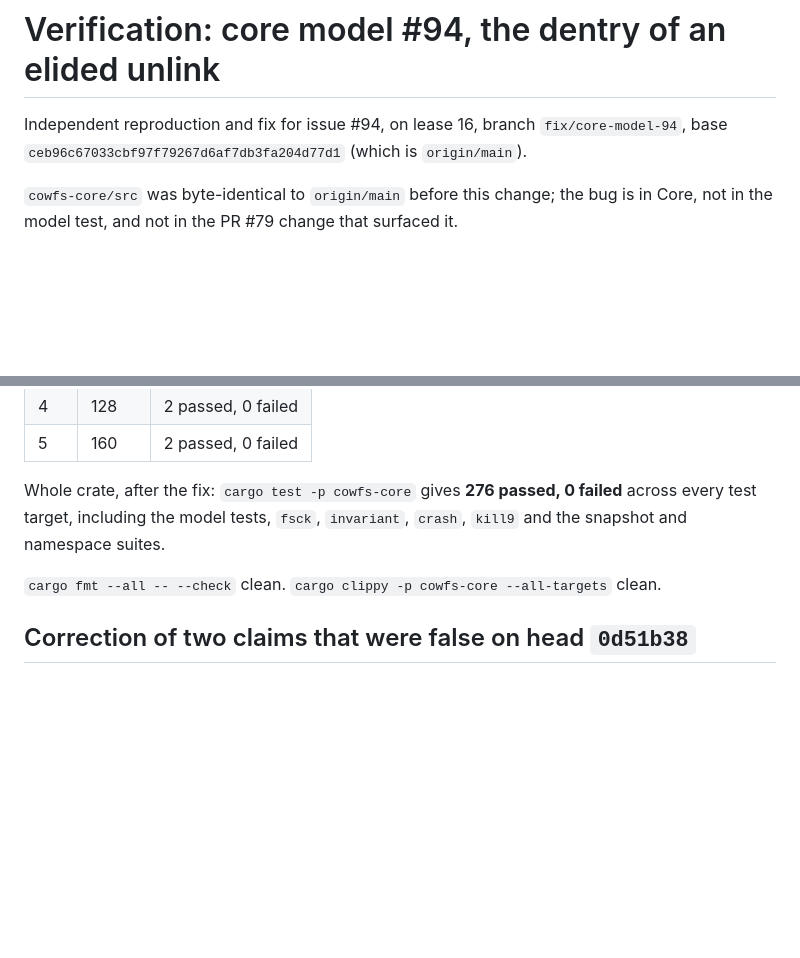
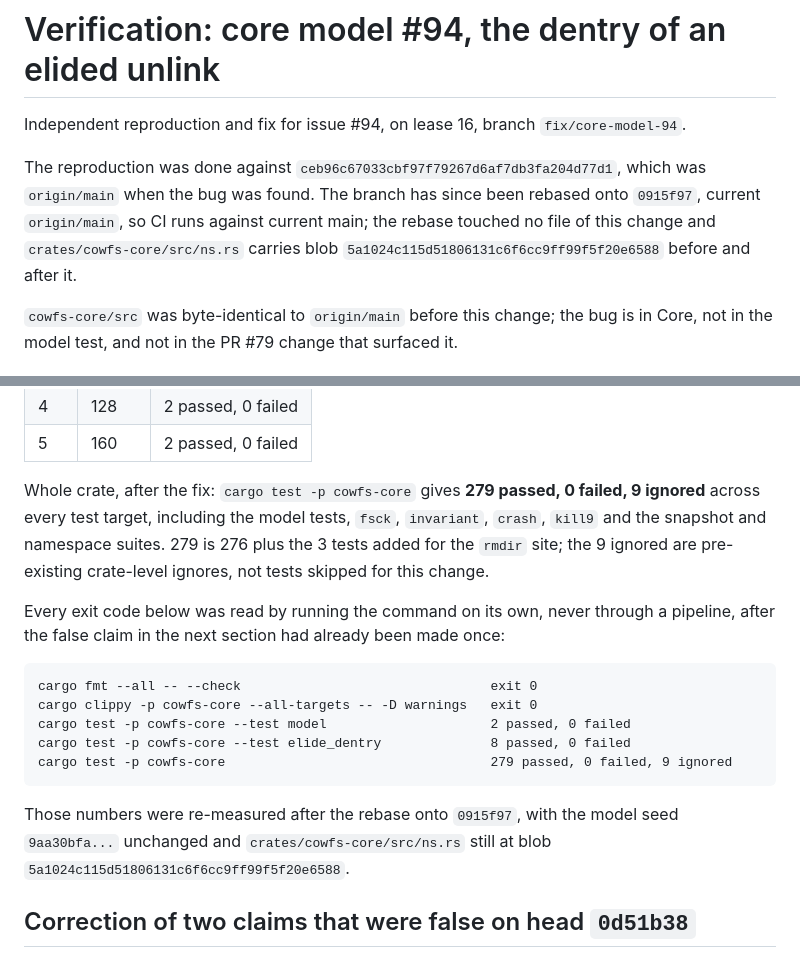
Before and after one commit to zeeshanhaque21/cowfs, a Markdown page: docs/verification/core-model94.md, 2 parts joined by grey strips. Rendered like a GitHub page; blank space fills up the shorter version.

Commit message:
docs(verification): record the rebase onto 0915f97 and the re-measured numbers (#94)
The reproduction base stays ceb96c6; the branch now sits on current origin/main
so CI runs against it. The rebase touched no file of this change and ns.rs keeps
blob 5a1024c. Every test number is re-measured on the rebased head, with the
model seed unchanged, and every exit code read directly rather than through a
pipeline.

````diff
--- a/docs/verification/core-model94.md
+++ b/docs/verification/core-model94.md
@@ -1,7 +1,12 @@
 # Verification: core model #94, the dentry of an elided unlink
 
-Independent reproduction and fix for issue #94, on lease 16, branch `fix/core-model-94`, base
-`ceb96c67033cbf97f79267d6af7db3fa204d77d1` (which is `origin/main`).
+Independent reproduction and fix for issue #94, on lease 16, branch `fix/core-model-94`.
+
+The reproduction was done against `ceb96c67033cbf97f79267d6af7db3fa204d77d1`, which was `origin/main`
+when the bug was found.
+The branch has since been rebased onto `0915f97`, current `origin/main`, so CI runs against current
+main; the rebase touched no file of this change and `crates/cowfs-core/src/ns.rs` carries blob
+`5a1024c115d51806131c6f6cc9ff99f5f20e6588` before and after it.
 
 `cowfs-core/src` was byte-identical to `origin/main` before this change; the bug is in Core, not in
 the model test, and not in the PR #79 change that surfaced it.
@@ -125,11 +130,25 @@ on every run (no `PROPTEST_SEED` is set), so these are five distinct seed sets,
 | 4 | 128 | 2 passed, 0 failed |
 | 5 | 160 | 2 passed, 0 failed |
 
-Whole crate, after the fix: `cargo test -p cowfs-core` gives **276 passed, 0 failed** across every
-test target, including the model tests, `fsck`, `invariant`, `crash`, `kill9` and the snapshot and
+Whole crate, after the fix: `cargo test -p cowfs-core` gives **279 passed, 0 failed, 9 ignored** across
+every test target, including the model tests, `fsck`, `invariant`, `crash`, `kill9` and the snapshot and
 namespace suites.
+279 is 276 plus the 3 tests added for the `rmdir` site; the 9 ignored are pre-existing crate-level
+ignores, not tests skipped for this change.
 
-`cargo fmt --all -- --check` clean. `cargo clippy -p cowfs-core --all-targets` clean.
+Every exit code below was read by running the command on its own, never through a pipeline, after the
+false claim in the next section had already been made once:
+
+```
+cargo fmt --all -- --check                                exit 0
+cargo clippy -p cowfs-core --all-targets -- -D warnings   exit 0
+cargo test -p cowfs-core --test model                     2 passed, 0 failed
+cargo test -p cowfs-core --test elide_dentry              8 passed, 0 failed
+cargo test -p cowfs-core                                  279 passed, 0 failed, 9 ignored
+```
+
+Those numbers were re-measured after the rebase onto `0915f97`, with the model seed `9aa30bfa...`
+unchanged and `crates/cowfs-core/src/ns.rs` still at blob `5a1024c115d51806131c6f6cc9ff99f5f20e6588`.
 
 ## Correction of two claims that were false on head `0d51b38`
 
````
